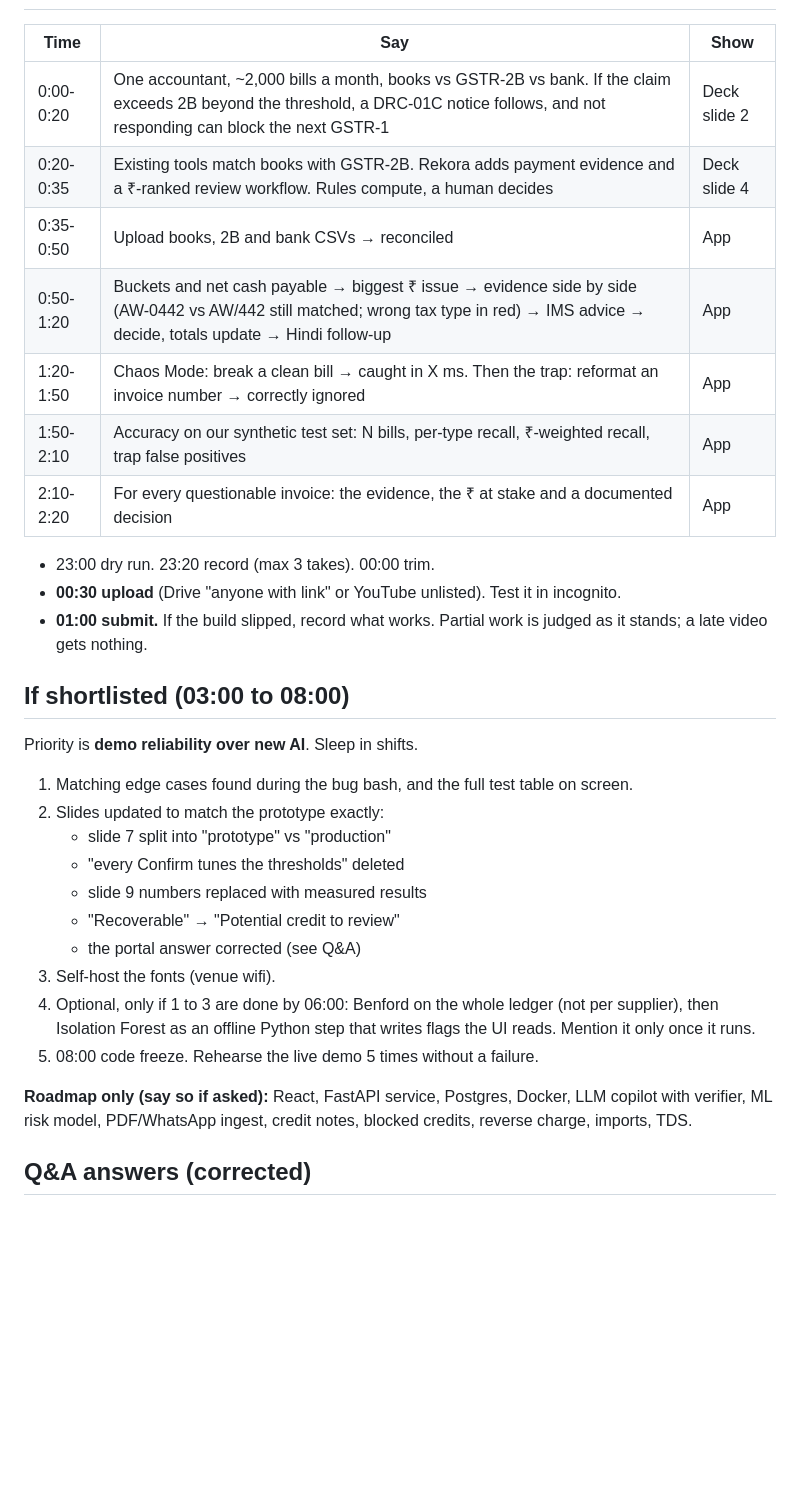
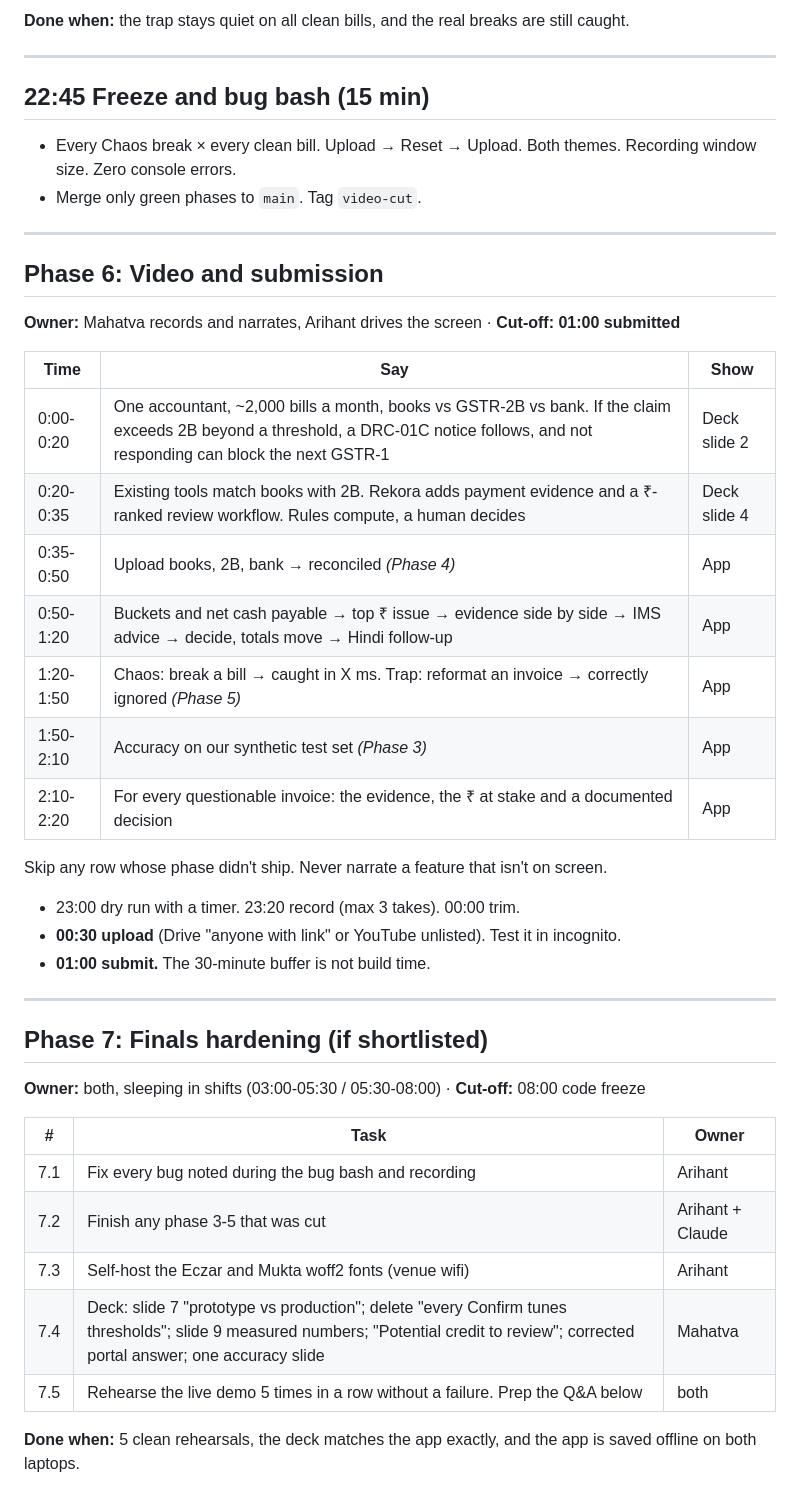
Before and after one commit to TeamElara/Intelligent-Tax-Reconciliation, a Markdown page: PLAN.md, the part around one of its changes. GitHub-like rendering; blank space fills up the shorter version.

```diff
--- a/PLAN.md
+++ b/PLAN.md
@@ -67,33 +153,43 @@ The old sample (`SEED`) stays as a fallback via `?demo=seed`.
+**Done when:** the trap stays quiet on all clean bills, and the real breaks are still caught.
+
+---
+
+## 22:45 Freeze and bug bash (15 min)
+- Every Chaos break × every clean bill. Upload → Reset → Upload. Both themes. Recording window size. Zero console errors.
+- Merge only green phases to `main`. Tag `video-cut`.
+
+---
+
+## Phase 6: Video and submission
+**Owner:** Mahatva records and narrates, Arihant drives the screen · **Cut-off:** **01:00 submitted**
 
 | Time | Say | Show |
 |---|---|---|
-| 0:00-0:20 | One accountant, ~2,000 bills a month, books vs GSTR-2B vs bank. If the claim exceeds 2B beyond the threshold, a DRC-01C notice follows, and not responding can block the next GSTR-1 | Deck slide 2 |
-| 0:20-0:35 | Existing tools match books with GSTR-2B. Rekora adds payment evidence and a ₹-ranked review workflow. Rules compute, a human decides | Deck slide 4 |
-| 0:35-0:50 | Upload books, 2B and bank CSVs → reconciled | App |
-| 0:50-1:20 | Buckets and net cash payable → biggest ₹ issue → evidence side by side (AW-0442 vs AW/442 still matched; wrong tax type in red) → IMS advice → decide, totals update → Hindi follow-up | App |
-| 1:20-1:50 | Chaos Mode: break a clean bill → caught in X ms. Then the trap: reformat an invoice number → correctly ignored | App |
-| 1:50-2:10 | Accuracy on our synthetic test set: N bills, per-type recall, ₹-weighted recall, trap false positives | App |
+| 0:00-0:20 | One accountant, ~2,000 bills a month, books vs GSTR-2B vs bank. If the claim exceeds 2B beyond a threshold, a DRC-01C notice follows, and not responding can block the next GSTR-1 | Deck slide 2 |
+| 0:20-0:35 | Existing tools match books with 2B. Rekora adds payment evidence and a ₹-ranked review workflow. Rules compute, a human decides | Deck slide 4 |
+| 0:35-0:50 | Upload books, 2B, bank → reconciled *(Phase 4)* | App |
+| 0:50-1:20 | Buckets and net cash payable → top ₹ issue → evidence side by side → IMS advice → decide, totals move → Hindi follow-up | App |
+| 1:20-1:50 | Chaos: break a bill → caught in X ms. Trap: reformat an invoice → correctly ignored *(Phase 5)* | App |
+| 1:50-2:10 | Accuracy on our synthetic test set *(Phase 3)* | App |
 | 2:10-2:20 | For every questionable invoice: the evidence, the ₹ at stake and a documented decision | App |
 
-- 23:00 dry run. 23:20 record (max 3 takes). 00:00 trim.
+Skip any row whose phase didn't ship. Never narrate a feature that isn't on screen.
+- 23:00 dry run with a timer. 23:20 record (max 3 takes). 00:00 trim.
 - **00:30 upload** (Drive "anyone with link" or YouTube unlisted). Test it in incognito.
-- **01:00 submit.** If the build slipped, record what works. Partial work is judged as it stands; a late video gets nothing.
+- **01:00 submit.** The 30-minute buffer is not build time.
 
-## If shortlisted (03:00 to 08:00)
+---
 
-Priority is **demo reliability over new AI**. Sleep in shifts.
-1. Matching edge cases found during the bug bash, and the full test table on screen.
-2. Slides updated to match the prototype exactly:
-   - slide 7 split into "prototype" vs "production"
-   - "every Confirm tunes the thresholds" deleted
-   - slide 9 numbers replaced with measured results
-   - "Recoverable" → "Potential credit to review"
-   - the portal answer corrected (see Q&A)
-3. Self-host the fonts (venue wifi).
-4. Optional, only if 1 to 3 are done by 06:00: Benford on the whole ledger (not per supplier), then Isolation Forest as an offline Python step that writes flags the UI reads. Mention it only once it runs.
-5. 08:00 code freeze. Rehearse the live demo 5 times without a failure.
+## Phase 7: Finals hardening (if shortlisted)
+**Owner:** both, sleeping in shifts (03:00-05:30 / 05:30-08:00) · **Cut-off:** 08:00 code freeze
 
-**Roadmap only (say so if asked):** React, FastAPI service, Postgres, Docker, LLM copilot with verifier, ML risk model, PDF/WhatsApp ingest, credit notes, blocked credits, reverse charge, imports, TDS.
+| # | Task | Owner |
+|---|---|---|
+| 7.1 | Fix every bug noted during the bug bash and recording | Arihant |
+| 7.2 | Finish any phase 3-5 that was cut | Arihant + Claude |
+| 7.3 | Self-host the Eczar and Mukta woff2 fonts (venue wifi) | Arihant |
+| 7.4 | Deck: slide 7 "prototype vs production"; delete "every Confirm tunes thresholds"; slide 9 measured numbers; "Potential credit to review"; corrected portal answer; one accuracy slide | Mahatva |
+| 7.5 | Rehearse the live demo 5 times in a row without a failure. Prep the Q&A below | both |
 
-## Q&A answers (corrected)
+**Done when:** 5 clean rehearsals, the deck matches the app exactly, and the app is saved offline on both laptops.
 
```
Also changed, not shown: other parts of PLAN.md (+151 -53 lines).
